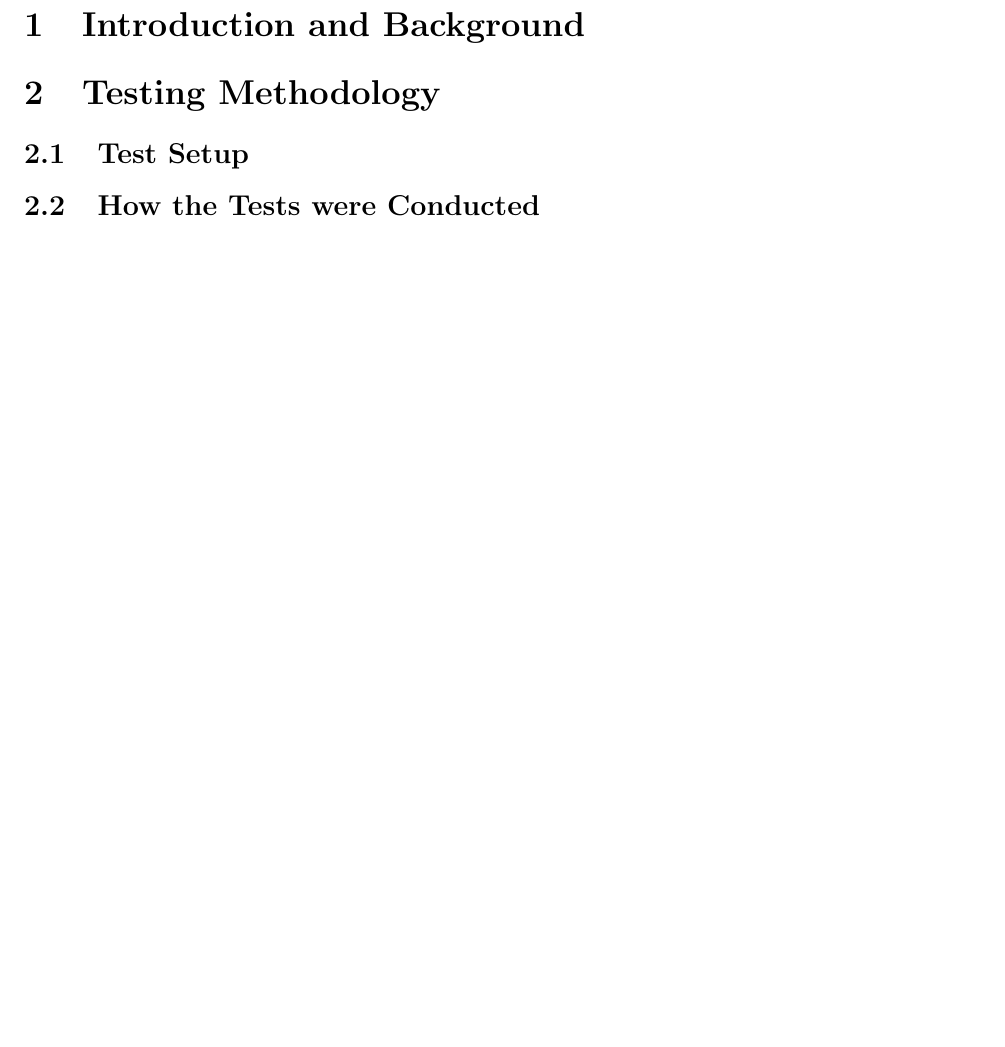
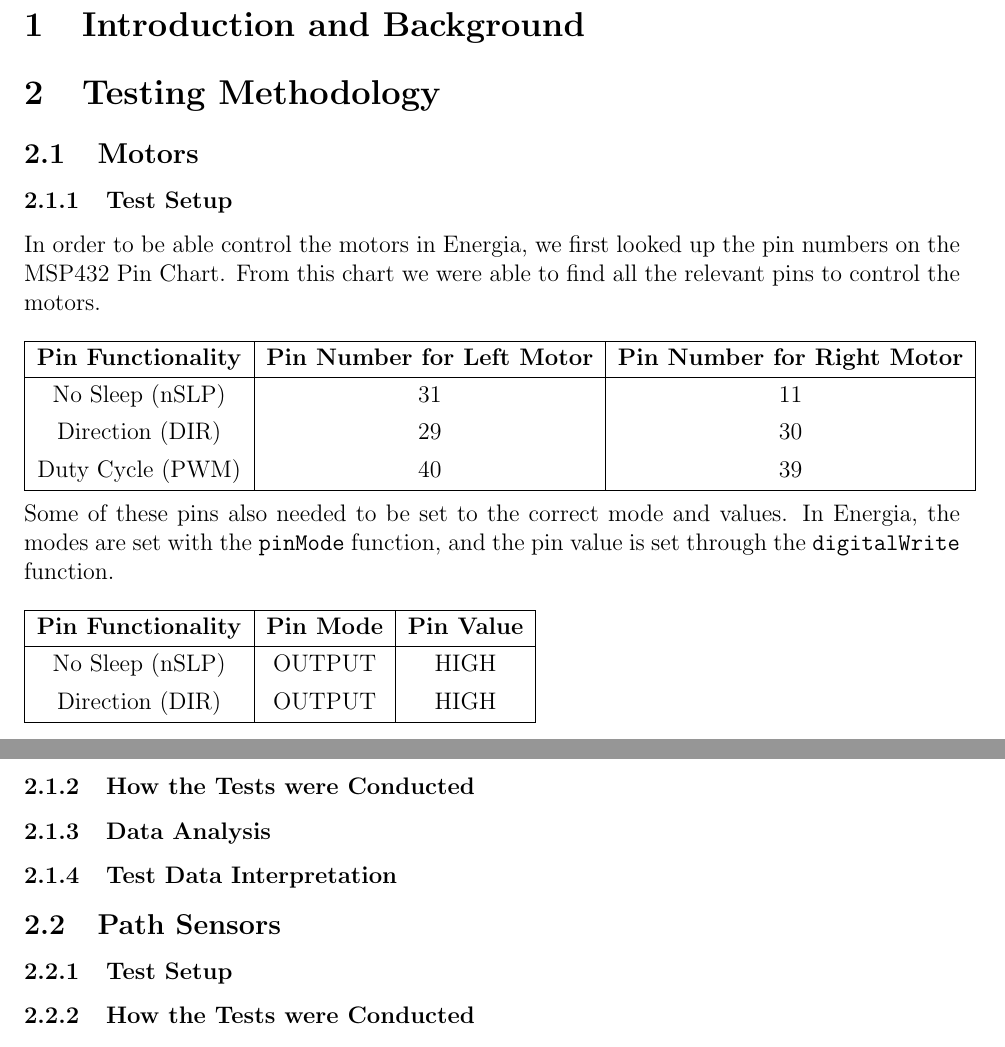
Before and after one commit to kamalca/EE3-FinalReport, a LaTeX document (FinalReport.tex): part of the page before the commit and two parts of pages 1 and 2 of 2 after it, the two joined at a grey line, cut so that both start at the same text, the shorter picture padded with empty space. Compiled offline with pdfLaTeX.

Commit message:
Motor testing setup

```diff
--- a/FinalReport.tex
+++ b/FinalReport.tex
@@ -21,30 +21,68 @@
 \begin{document}
 \maketitle
 
-%%
+%1
 \section{Introduction and Background}
 
-%%
+%2
 \section{Testing Methodology}
-\subsection{Test Setup}
+%%2.1
+\subsection{Motors}
+%%%2.1.1
+\subsubsection{Test Setup}
+In order to be able control the motors in Energia, we first looked up the pin numbers on the MSP432 Pin Chart. From this chart we were able to find all the relevant pins to control the motors. \\ \\
+%%%Pin Chart
+\begin{tabu}{|c|c|c|}
+\hline
+\textbf{Pin Functionality} & \textbf{Pin Number for Left Motor} & \textbf{Pin Number for Right Motor} \\ \hline
+No Sleep (nSLP) & 31 & 11 \\
+Direction (DIR) & 29 & 30 \\
+Duty Cycle (PWM) & 40 & 39 \\
+\hline
+\end{tabu} \\ \\
+Some of these pins also needed to be set to the correct mode and values. In Energia, the modes are set with the \texttt{pinMode} function, and the pin value is set through the \texttt{digitalWrite} function. \\ \\
+%%%Pin Values
+\begin{tabu}{|c|c|c|}
+\hline
+\textbf{Pin Functionality} & \textbf{Pin Mode} & \textbf{Pin Value} \\ \hline
+No Sleep (nSLP) & OUTPUT & HIGH \\
+Direction (DIR) & OUTPUT & HIGH \\
+\hline
+\end{tabu} \\ \\
+%%%2.1.2
+\subsubsection{How the Tests were Conducted}
 
-\subsection{How the Tests were Conducted}
+%%%2.1.3
+\subsubsection{Data Analysis}
 
-\subsection{Data Analysis}
+%%%2.1.4
+\subsubsection{Test Data Interpretation}
 
-\subsection{Test Data Interpretation}
+%%2.2
+\subsection{Path Sensors}
+%%%2.2.1
+\subsubsection{Test Setup}
+
+%%%2.2.2
+\subsubsection{How the Tests were Conducted}
+
+%%%2.2.3
+\subsubsection{Data Analysis}
+
+%%%2.2.4
+\subsubsection{Test Data Interpretation}
 
 
-%%
+%3
 \section{Results and Discussion}
 
-%%
+%4
 \section{Conclusions and Future Work}
 
-%%
+%5
 \section{Illustration Credits}
 
-%%
+%6
 \section{References}
 
 
```
